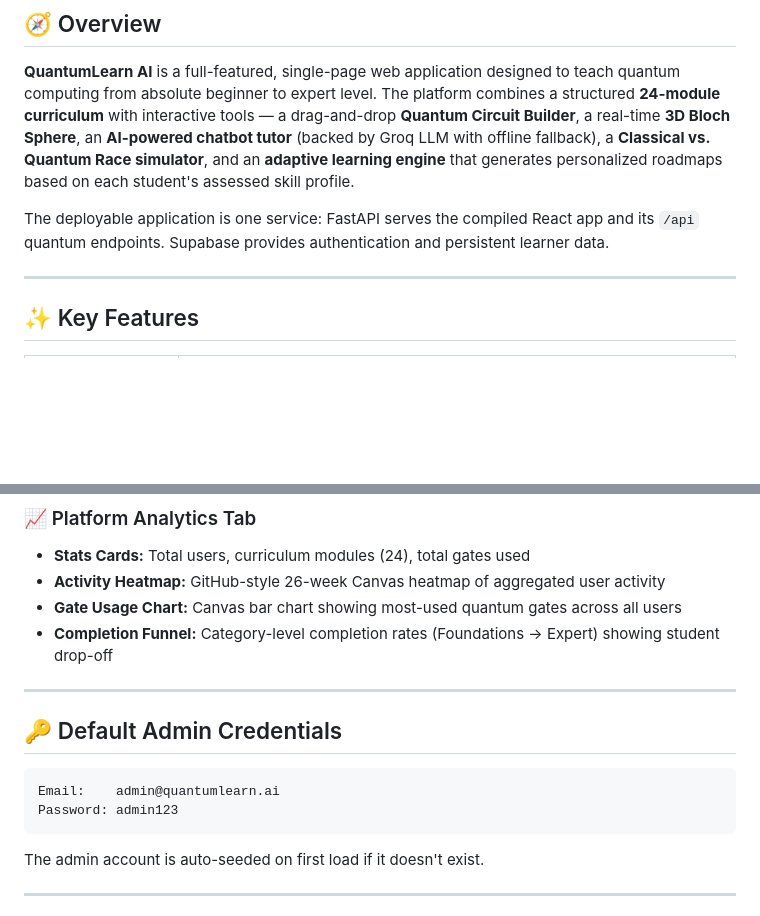
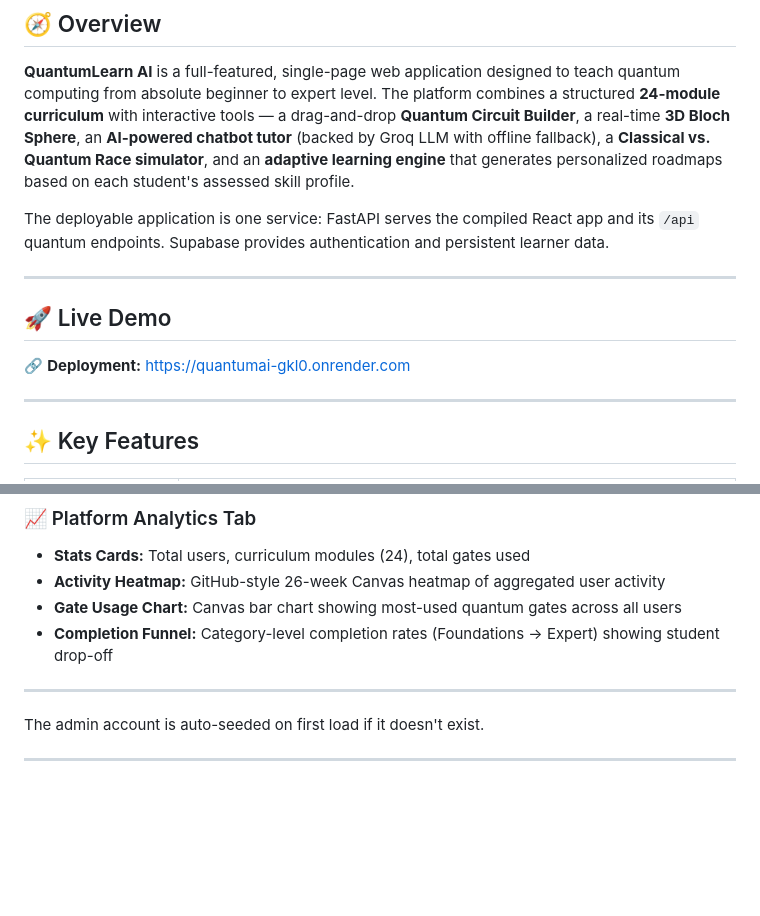
Before and after one commit to leelaprasad55/quantumai, a Markdown page: README.md, 2 parts joined by grey strips. Drawn GitHub-style; blank space fills up the shorter version.

Commit message:
lee Update README.md

````diff
--- a/README.md
+++ b/README.md
@@ -44,6 +44,12 @@
 **QuantumLearn AI** is a full-featured, single-page web application designed to teach quantum computing from absolute beginner to expert level. The platform combines a structured **24-module curriculum** with interactive tools — a drag-and-drop **Quantum Circuit Builder**, a real-time **3D Bloch Sphere**, an **AI-powered chatbot tutor** (backed by Groq LLM with offline fallback), a **Classical vs. Quantum Race simulator**, and an **adaptive learning engine** that generates personalized roadmaps based on each student's assessed skill profile.
 
 The deployable application is one service: FastAPI serves the compiled React app and its `/api` quantum endpoints. Supabase provides authentication and persistent learner data.
+
+---
+
+## 🚀 Live Demo
+
+🔗 **Deployment:** https://quantumai-gkl0.onrender.com
 
 ---
 
@@ -492,12 +498,6 @@ Accessible only to admin users. Contains three tabs:
 
 ---
 
-## 🔑 Default Admin Credentials
-
-```
-Email:    admin@quantumlearn.ai
-Password: admin123
-```
 
 The admin account is auto-seeded on first load if it doesn't exist.
 
````
